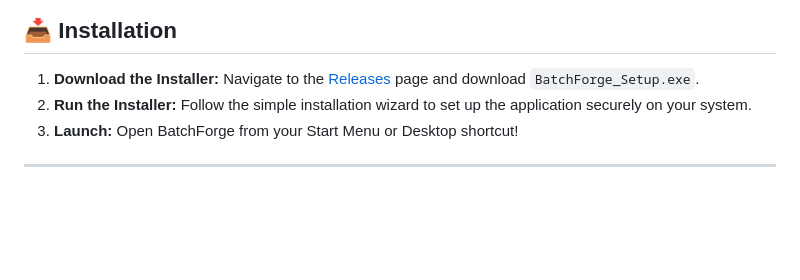
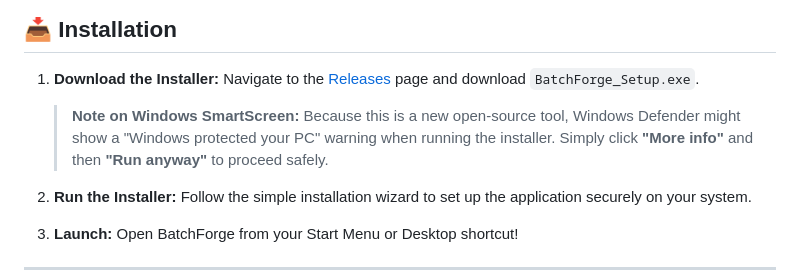
Before and after one commit to annamalai2912/batchforge, a Markdown page: README.md, the part around the change. Rendered like a GitHub page; blank space fills up the shorter version.

Commit message:
Add SmartScreen warning note to README

```diff
--- a/README.md
+++ b/README.md
@@ -37,6 +37,9 @@ BatchForge is a powerful, lightweight Windows desktop application built with Pyt
 
 1. **Download the Installer:**
    Navigate to the [Releases](https://github.com/annamalai2912/BatchForge/releases/latest) page and download `BatchForge_Setup.exe`.
+
+   > **Note on Windows SmartScreen:** Because this is a new open-source tool, Windows Defender might show a "Windows protected your PC" warning when running the installer. Simply click **"More info"** and then **"Run anyway"** to proceed safely.
+
 2. **Run the Installer:**
    Follow the simple installation wizard to set up the application securely on your system.
 3. **Launch:**
```
